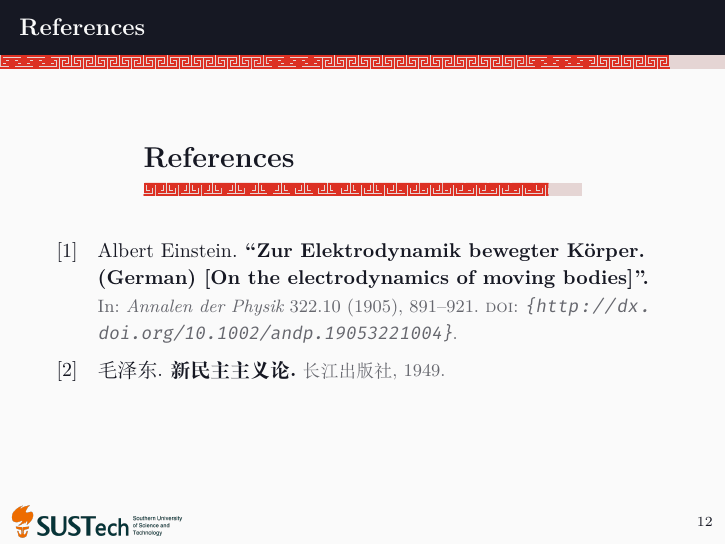
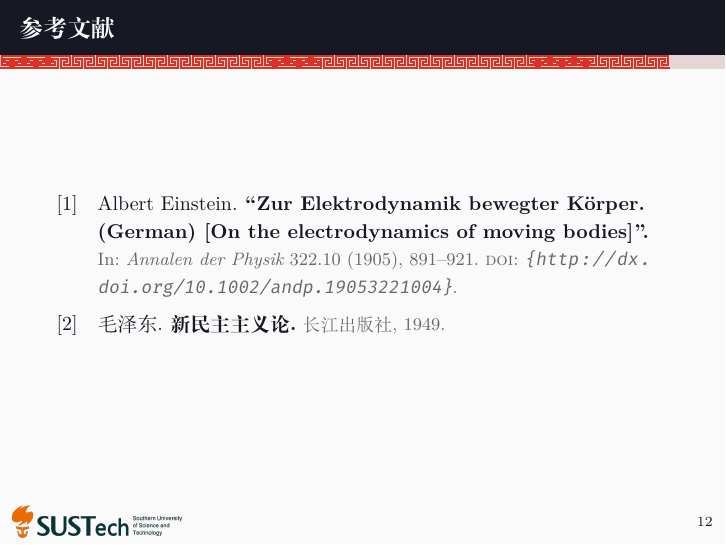
Before and after one commit to liziwl/sustech-xiaosan-beamer, LaTeX slides (main.tex, which reads libs/preamble.tex): page 15 of 16. Compiled offline with XeLaTeX.

Commit message:
修正参考文献格式

```diff
--- a/libs/preamble.tex
+++ b/libs/preamble.tex
@@ -75,4 +75,3 @@
 \setbeamertemplate{frame numbering}{\zhnumber[style=Financial]{\insertframenumber}}
 \setbeamertemplate{itemize/enumerate subbody begin}{\footnotesize}
 \setbeamertemplate{caption}{\parbox{\textwidth}{\centering\insertcaption}\par}
-\setbeamertemplate{bibliography item}[text]
--- a/main.tex
+++ b/main.tex
@@ -171,9 +171,9 @@
 
 %% ---------------------------------------------------------------------------
 % Reference frames
-\begin{frame}[allowframebreaks]{References}
-    % \frametitle{References}
-    \printbibliography
+\begin{frame}[allowframebreaks]
+    \frametitle{参考文献}
+    \printbibliography[heading=none]
 \end{frame}
 
 % %% ---------------------------------------------------------------------------
```
Also changed, not shown: main.pdf.
